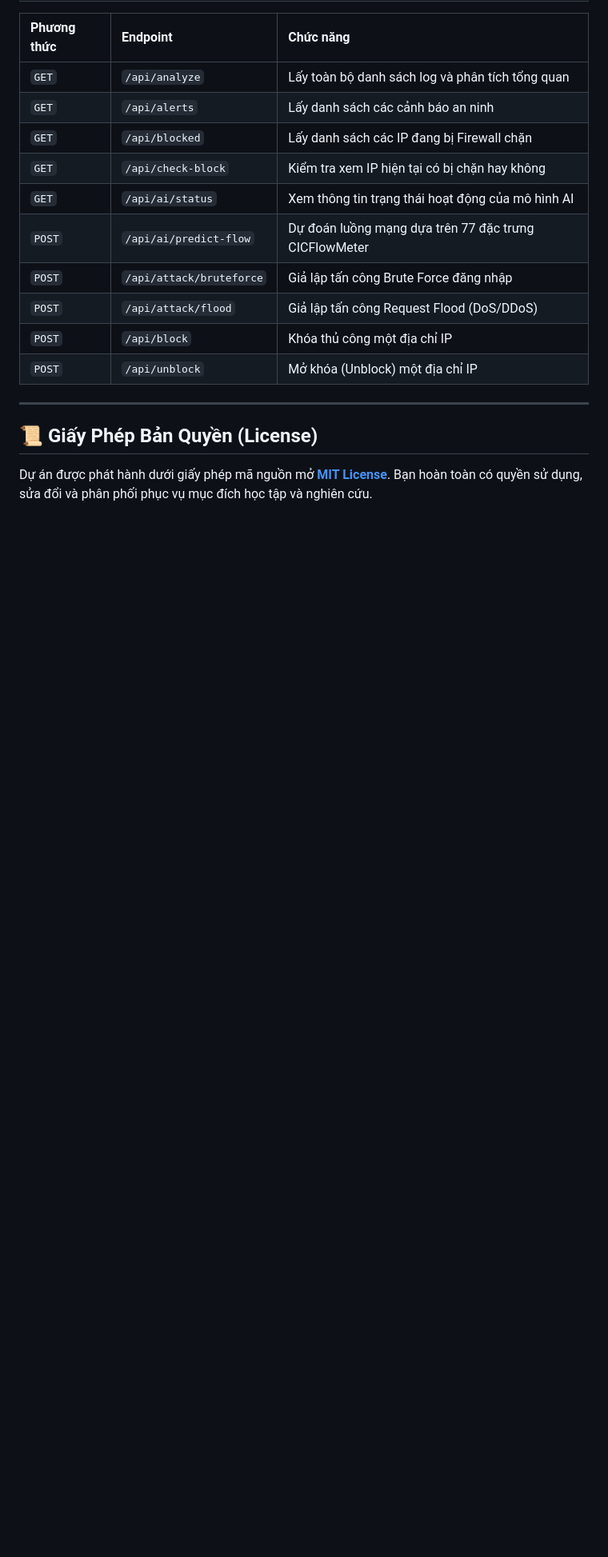
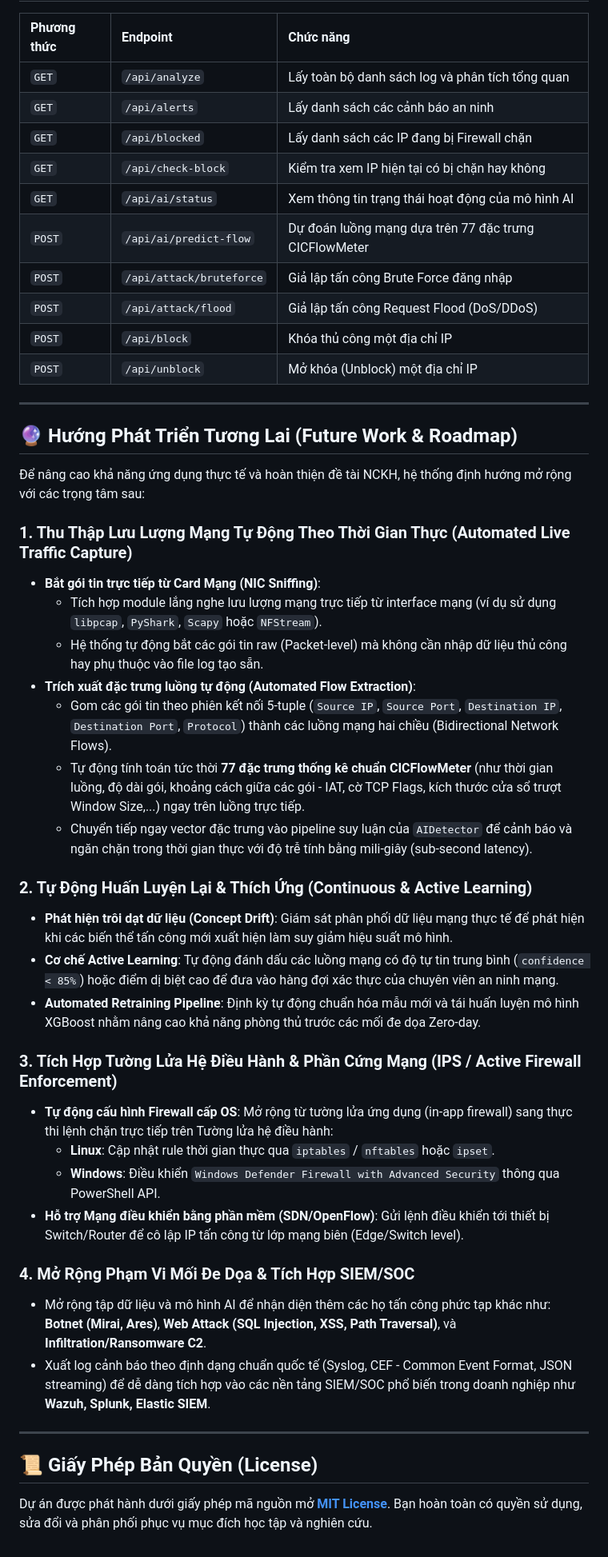
Before and after one commit to 2431540270-wq/DACN-nhom3, a Markdown page: README.md, the part around one of its changes. Shown at 80% size. Rendered like a GitHub page; blank space fills up the shorter version.

Commit message:
sửa readme

```diff
--- a/README.md
+++ b/README.md
@@ -205,6 +222,36 @@ Không cần cài đặt thêm web server, mở trực tiếp bằng trình duy
 
 ---
 
+## 🔮 Hướng Phát Triển Tương Lai (Future Work & Roadmap)
+
+Để nâng cao khả năng ứng dụng thực tế và hoàn thiện đề tài NCKH, hệ thống định hướng mở rộng với các trọng tâm sau:
+
+### 1. Thu Thập Lưu Lượng Mạng Tự Động Theo Thời Gian Thực (Automated Live Traffic Capture)
+- **Bắt gói tin trực tiếp từ Card Mạng (NIC Sniffing)**:
+  - Tích hợp module lắng nghe lưu lượng mạng trực tiếp từ interface mạng (ví dụ sử dụng `libpcap`, `PyShark`, `Scapy` hoặc `NFStream`).
+  - Hệ thống tự động bắt các gói tin raw (Packet-level) mà không cần nhập dữ liệu thủ công hay phụ thuộc vào file log tạo sẵn.
+- **Trích xuất đặc trưng luồng tự động (Automated Flow Extraction)**:
+  - Gom các gói tin theo phiên kết nối 5-tuple (`Source IP`, `Source Port`, `Destination IP`, `Destination Port`, `Protocol`) thành các luồng mạng hai chiều (Bidirectional Network Flows).
+  - Tự động tính toán tức thời **77 đặc trưng thống kê chuẩn CICFlowMeter** (như thời gian luồng, độ dài gói, khoảng cách giữa các gói - IAT, cờ TCP Flags, kích thước cửa sổ trượt Window Size,...) ngay trên luồng trực tiếp.
+  - Chuyển tiếp ngay vector đặc trưng vào pipeline suy luận của `AIDetector` để cảnh báo và ngăn chặn trong thời gian thực với độ trễ tính bằng mili-giây (sub-second latency).
+
+### 2. Tự Động Huấn Luyện Lại & Thích Ứng (Continuous & Active Learning)
+- **Phát hiện trôi dạt dữ liệu (Concept Drift)**: Giám sát phân phối dữ liệu mạng thực tế để phát hiện khi các biến thể tấn công mới xuất hiện làm suy giảm hiệu suất mô hình.
+- **Cơ chế Active Learning**: Tự động đánh dấu các luồng mạng có độ tự tin trung bình (`confidence < 85%`) hoặc điểm dị biệt cao để đưa vào hàng đợi xác thực của chuyên viên an ninh mạng.
+- **Automated Retraining Pipeline**: Định kỳ tự động chuẩn hóa mẫu mới và tái huấn luyện mô hình XGBoost nhằm nâng cao khả năng phòng thủ trước các mối đe dọa Zero-day.
+
+### 3. Tích Hợp Tường Lửa Hệ Điều Hành & Phần Cứng Mạng (IPS / Active Firewall Enforcement)
+- **Tự động cấu hình Firewall cấp OS**: Mở rộng từ tường lửa ứng dụng (in-app firewall) sang thực thi lệnh chặn trực tiếp trên Tường lửa hệ điều hành:
+  - **Linux**: Cập nhật rule thời gian thực qua `iptables` / `nftables` hoặc `ipset`.
+  - **Windows**: Điều khiển `Windows Defender Firewall with Advanced Security` thông qua PowerShell API.
+- **Hỗ trợ Mạng điều khiển bằng phần mềm (SDN/OpenFlow)**: Gửi lệnh điều khiển tới thiết bị Switch/Router để cô lập IP tấn công từ lớp mạng biên (Edge/Switch level).
+
+### 4. Mở Rộng Phạm Vi Mối Đe Dọa & Tích Hợp SIEM/SOC
+- Mở rộng tập dữ liệu và mô hình AI để nhận diện thêm các họ tấn công phức tạp khác như: **Botnet (Mirai, Ares)**, **Web Attack (SQL Injection, XSS, Path Traversal)**, và **Infiltration/Ransomware C2**.
+- Xuất log cảnh báo theo định dạng chuẩn quốc tế (Syslog, CEF - Common Event Format, JSON streaming) để dễ dàng tích hợp vào các nền tảng SIEM/SOC phổ biến trong doanh nghiệp như **Wazuh, Splunk, Elastic SIEM**.
+
+---
+
 ## 📜 Giấy Phép Bản Quyền (License)
 
 Dự án được phát hành dưới giấy phép mã nguồn mở **[MIT License](LICENSE)**. Bạn hoàn toàn có quyền sử dụng, sửa đổi và phân phối phục vụ mục đích học tập và nghiên cứu.
```
Also changed, not shown: other parts of README.md (+27 -10 lines).
